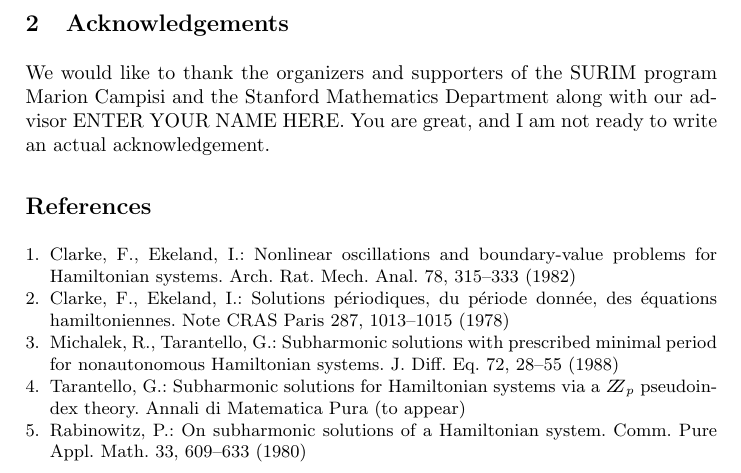
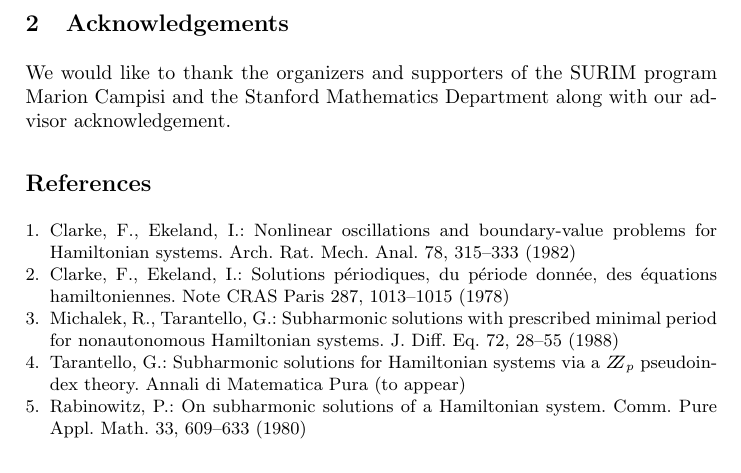
Before and after one commit to jetynan/surim-final-paper, a LaTeX thesis (front_propagation_final.tex): part of page 2 of 2, cut so that both start at the same text. Compiled offline with pdfLaTeX.

```diff
--- a/front_propagation_final.tex
+++ b/front_propagation_final.tex
@@ -82,7 +82,6 @@
 
 We would like to thank the organizers and supporters of the SURIM program
 Marion Campisi and the Stanford Mathematics Department along with our advisor
-{ENTER YOUR NAME HERE}. You are great, and I am not ready to write an actual
 acknowledgement.
 
 %
```
Also changed, not shown: 1 other file.
